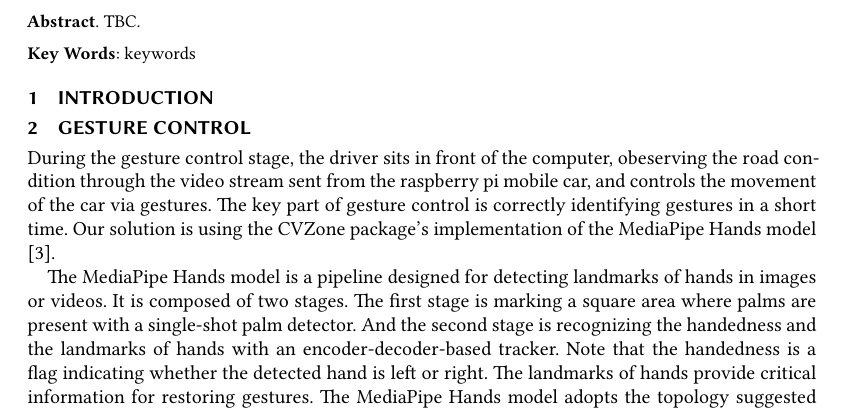
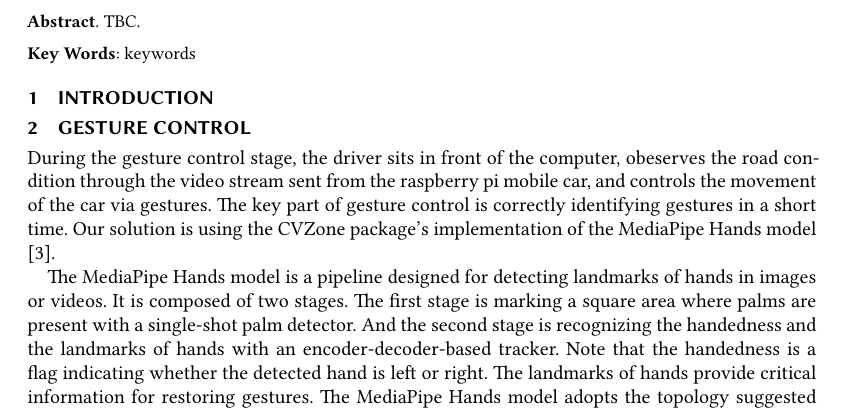
Before and after one commit to ShupeiLi/robotics, a LaTeX paper (report/main.tex): part of page 1 of 2, cut so that both start at the same text. Compiled offline with XeLaTeX.

Commit message:
Update report

```diff
--- a/report/main.tex
+++ b/report/main.tex
@@ -158,7 +158,7 @@
 \section{Introduction}
 
 \section{Gesture control}
-During the gesture control stage, the driver sits in front of the computer, obeserving the road condition through the video stream sent from the raspberry pi mobile car, and controls the movement of the car via gestures. The key part of gesture control is correctly identifying gestures in a short time. Our solution is using the CVZone package's implementation of the MediaPipe Hands model \cite{cvzone}.
+During the gesture control stage, the driver sits in front of the computer, obeserves the road condition through the video stream sent from the raspberry pi mobile car, and controls the movement of the car via gestures. The key part of gesture control is correctly identifying gestures in a short time. Our solution is using the CVZone package's implementation of the MediaPipe Hands model \cite{cvzone}.
 
 The MediaPipe Hands model is a pipeline designed for detecting landmarks of hands in images or videos. It is composed of two stages. The first stage is marking a square area where palms are present with a single-shot palm detector. And the second stage is recognizing the handedness and the landmarks of hands with an encoder-decoder-based tracker. Note that the handedness is a flag indicating whether the detected hand is left or right. The landmarks of hands provide critical information for restoring gestures. The MediaPipe Hands model adopts the topology suggested by \cite{hand} and returns the 21 landmarks, which are shown in Figure \ref{fig:hand}. The basic building block of the detector and the tracker is the convolutional neural network. The MediaPipe Hands model has been pre-trained on three large gesture datasets and added as a module in the MediaPipe framework.
 
```
Also changed, not shown: report/main.pdf.
